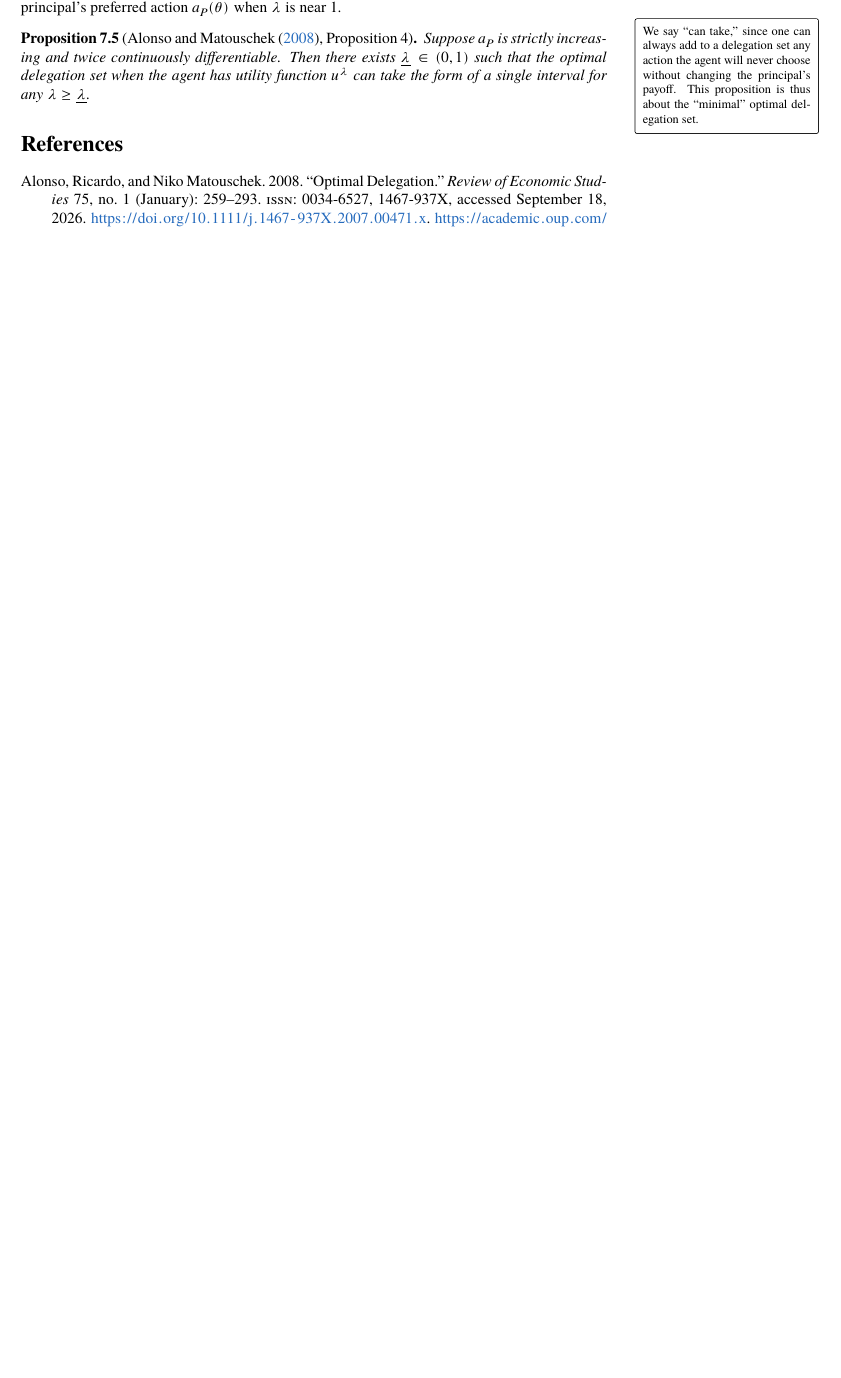
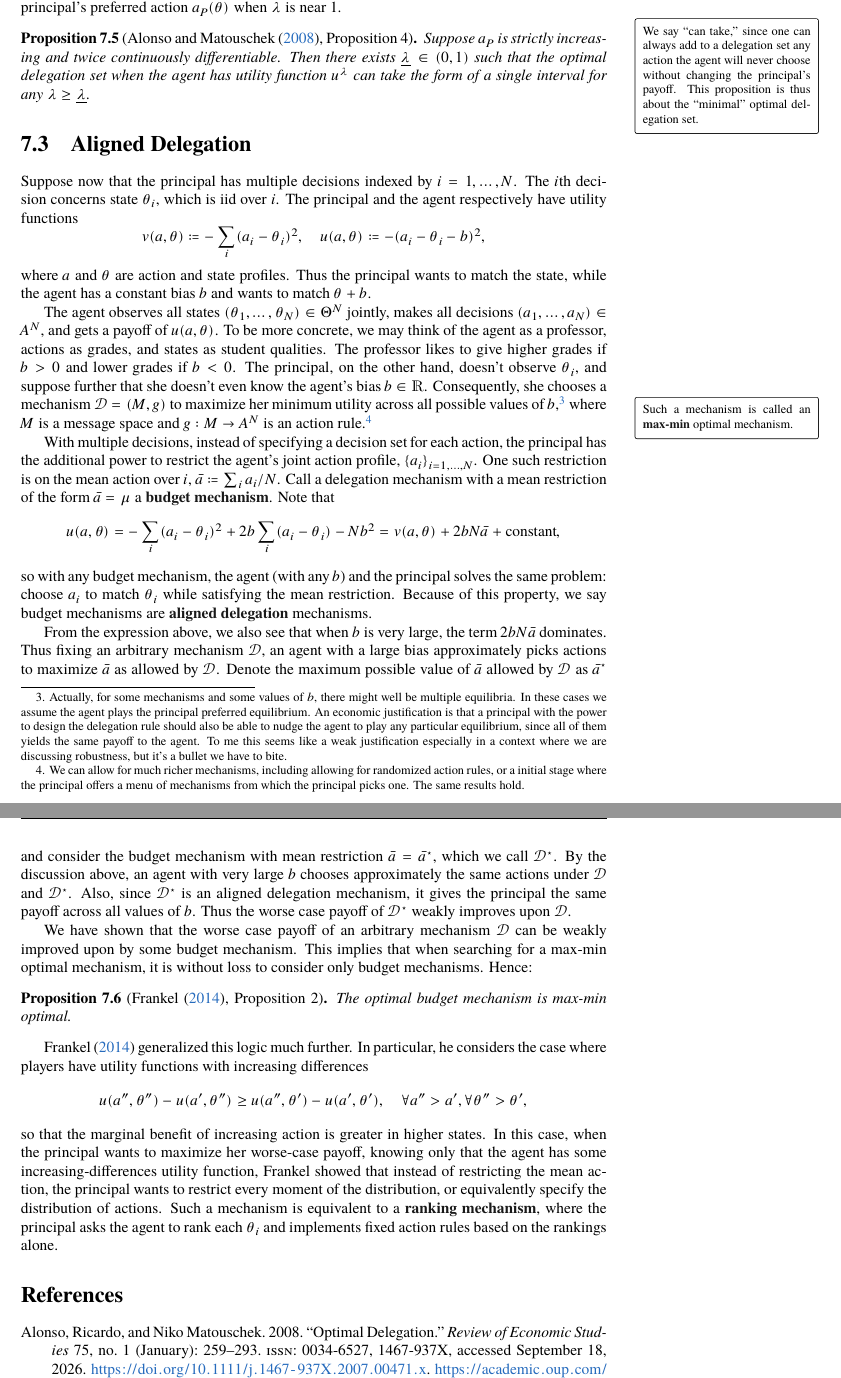
Before and after one commit to AdenChen27/OeconomicaMicroTheory, a LaTeX thesis (main.tex, which reads chapters/delegation.tex): part of page 19 of 29 before the commit and two parts of pages 19 and 20 of 30 after it, the two joined at a grey line, cut so that both start at the same text, the shorter picture padded with empty space. The pictures show the PDF file main.pdf that the author committed with the source.

Commit message:
added frankel 2014

```diff
--- a/chapters/delegation.tex
+++ b/chapters/delegation.tex
@@ -230,3 +230,61 @@ An agent with utility function \(u^\lambda\) has preferred action \(a_A^\lambda(
   Suppose \(a_P\) is strictly increasing and twice continuously differentiable.
   Then there exists \(\underline{\lambda} \in (0, 1)\) such that the optimal delegation set when the agent has utility function \(u^\lambda\) can take the form of a single interval for any \(\lambda \geq \underline{\lambda}\).
 \end{proposition}
+
+
+
+\section{Aligned Delegation}
+Suppose now that the principal has multiple decisions indexed by \(i = 1, \dots, N\).
+The \(i\)th decision concerns state \(\theta_i\), which is iid over \(i\).
+The principal and the agent respectively have utility functions
+\[
+  v(a, \theta)
+  \coloneq - \sum_i (a_i - \theta_i)^2, \quad
+  u(a, \theta)
+  \coloneq - (a_i - \theta_i - b)^2,
+\]
+where \(a\) and \(\theta\) are action and state profiles.
+Thus the principal wants to match the state, while the agent has a constant bias \(b\) and wants to match \(\theta + b\).
+
+The agent observes all states \((\theta_1, \dots, \theta_N) \in \Theta^N\) jointly, makes all decisions \((a_1, \dots, a_N) \in A^N\), and gets a payoff of \(u(a, \theta)\).
+To be more concrete, we may think of the agent as a professor, actions as grades, and states as student qualities.
+The professor likes to give higher grades if \(b > 0\) and lower grades if \(b < 0\).
+The principal, on the other hand, doesn't observe \(\theta_i\), and suppose further that she doesn't even know the agent's bias \(b \in \bR\).
+\mnote{Such a mechanism is called an \vocab{max-min} optimal mechanism.}
+Consequently, she chooses a mechanism \(\cD = (M, g)\) to maximize her minimum utility across all possible values of \(b\),\footnote{Actually, for some mechanisms and some values of \(b\), there might well be multiple equilibria. In these cases we assume the agent plays the principal preferred equilibrium. An economic justification is that a principal with the power to design the delegation rule should also be able to nudge the agent to play any particular equilibrium, since all of them yields the same payoff to the agent. To me this seems like a weak justification especially in a context where we are discussing robustness, but it's a bullet we have to bite.} where \(M\) is a message space and \(g: M \to A^N\) is an action rule.\footnote{We can allow for much richer mechanisms, including allowing for randomized action rules, or a initial stage where the principal offers a menu of mechanisms from which the principal picks one. The same results hold.}
+
+With multiple decisions, instead of specifying a decision set for each action, the principal has the additional power to restrict the agent's joint action profile, \(\{a_i\}_{i = 1, \dots, N}\).
+One such restriction is on the mean action over \(i\), \(\bar{a} \coloneq \sum_i a_i / N\).
+Call a delegation mechanism with a mean restriction of the form \(\bar{a} = \mu\) a \vocab{budget mechanism}.
+Note that
+\begin{align*}
+  u(a, \theta)
+  = -\sum_i (a_i - \theta_i)^2 + 2b \sum_i (a_i - \theta_i) - N b^2
+  = v(a, \theta) + 2bN \bar{a} + \text{constant},
+\end{align*}
+so with any budget mechanism, the agent (with any \(b\)) and the principal solves the same problem: choose \(a_i\) to match \(\theta_i\) while satisfying the mean restriction.
+Because of this property, we say budget mechanisms are \vocab{aligned delegation} mechanisms.
+
+From the expression above, we also see that when \(b\) is very large, the term \(2b N \bar{a}\) dominates.
+Thus fixing an arbitrary mechanism \(\cD\), an agent with a large bias approximately picks actions to maximize \(\bar{a}\) as allowed by \(\cD\).
+Denote the maximum possible value of \(\bar{a}\) allowed by \(\cD\) as \(\bar{a}^\star\) and consider the budget mechanism with mean restriction \(\bar{a} = \bar{a}^\star\), which we call \(\cD^\star\).
+By the discussion above, an agent with very large \(b\) chooses approximately the same actions under \(\cD\) and \(\cD^\star\).
+Also, since \(\cD^\star\) is an aligned delegation mechanism, it gives the principal the same payoff across all values of \(b\).
+Thus the worse case payoff of \(\cD^\star\) weakly improves upon \(\cD\).
+
+We have shown that the worse case payoff of an arbitrary mechanism \(\cD\) can be weakly improved upon by some budget mechanism.
+This implies that when searching for a max-min optimal mechanism, it is without loss to consider only budget mechanisms.
+Hence:
+\begin{proposition}[\textcite{frankel2014AlignedDelegation}, Proposition 2]
+  The optimal budget mechanism is max-min optimal.
+\end{proposition}
+
+\Textcite{frankel2014AlignedDelegation} generalized this logic much further.
+In particular, he considers the case where players have utility functions with increasing differences
+\[
+  u(a'', \theta'') - u(a', \theta'')
+  \geq u(a'', \theta') - u(a', \theta'), \quad \forall a'' > a', \forall \theta'' > \theta',
+\]
+so that the marginal benefit of increasing action is greater in higher states.
+In this case, when the principal wants to maximize her worse-case payoff, knowing only that the agent has some increasing-differences utility function, Frankel showed that instead of restricting the mean action, the principal wants to restrict every moment of the distribution, or equivalently specify the distribution of actions.
+Such a mechanism is equivalent to a \vocab{ranking mechanism}, where the principal asks the agent to rank each \(\theta_i\) and implements fixed action rules based on the rankings alone.
```
Also changed, not shown: chapters/introduction.tex (+1 -1 lines), ref.bib (+18 -0 lines), main.pdf.
